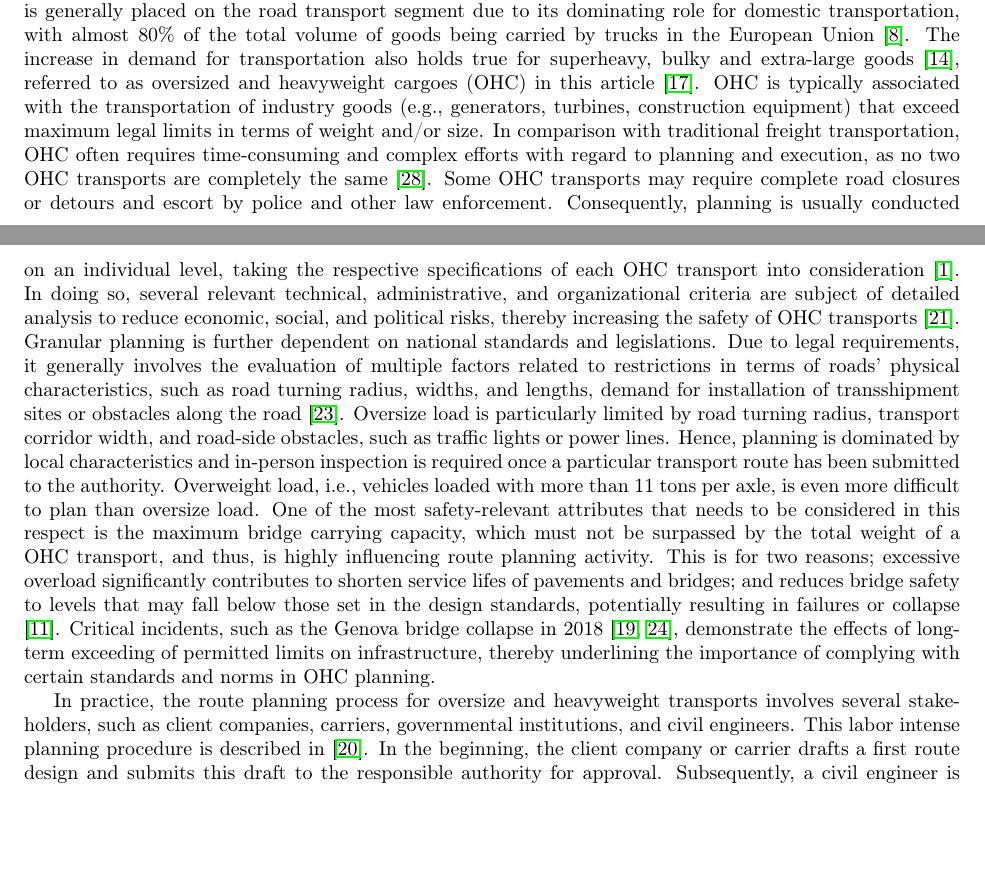
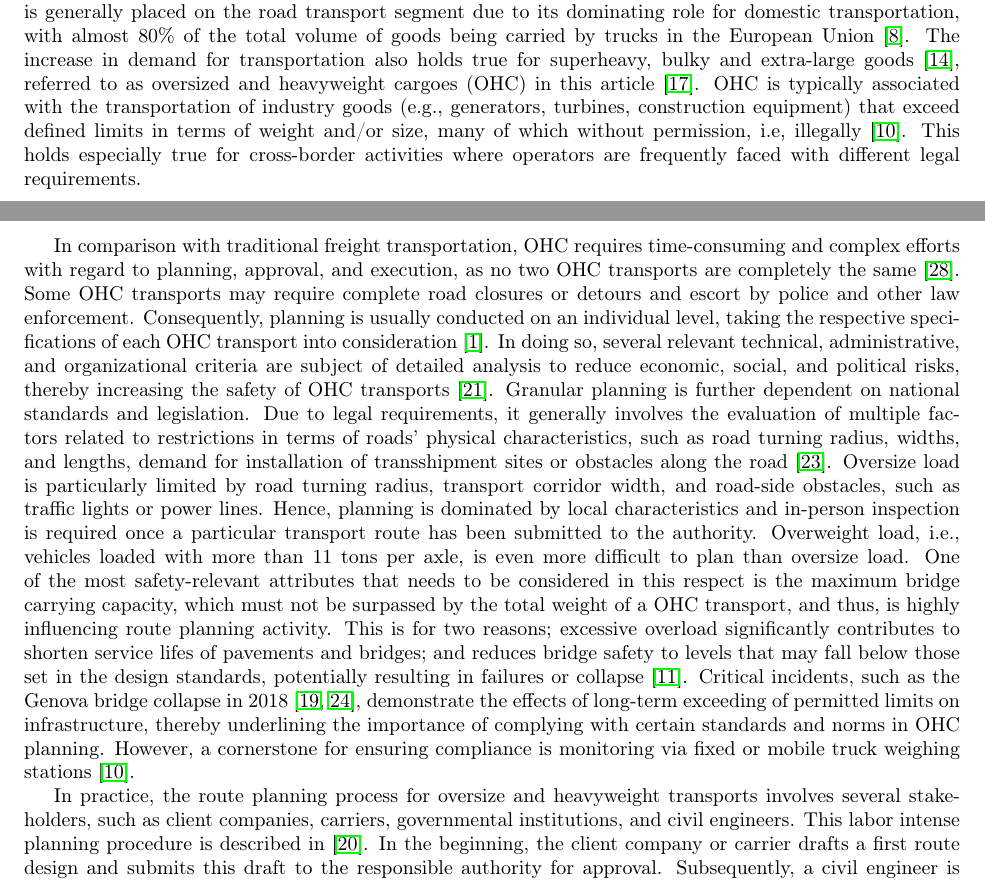
Before and after one commit to AAU-P-L/BridgeCapacitiesManuscript, a LaTeX paper (manuscript/main.tex, which reads manuscript/sec1_Introduction.tex): two parts of pages 1 and 2 of 8, joined at a grey line, cut so that both start at the same text, the shorter picture padded with empty space. Compiled offline with pdfLaTeX.

Commit message:
Introduction_Update

```diff
--- a/manuscript/sec1_Introduction.tex
+++ b/manuscript/sec1_Introduction.tex
@@ -6,19 +6,18 @@ Since 2010, global freight volumes continuously increase with forecasts predicti
 Various transportation modes, including rail, maritime, air, and road, are available to cope with this rapid development and to satisfy future transportation needs.
 However, primary focus is generally placed on the road transport segment due to its dominating role for domestic transportation, with almost 80\% of the total volume of goods being carried by trucks in the European Union \cite{Eurostat}.
 The increase in demand for transportation also holds true for superheavy, bulky and extra-large goods \cite{gavrilova2021analysis}, referred to as oversized and heavyweight cargoes (OHC) in this article \cite{Luo.2021}.
-OHC is typically associated with the transportation of industry goods (e.g., generators, turbines, construction equipment) that exceed maximum legal limits in terms of weight and/or size.
-In comparison with traditional freight transportation, OHC often requires time-consuming and complex efforts with regard to planning and execution, as no two OHC transports are completely the same \cite{Wolnowska.2019}.
+OHC is typically associated with the transportation of industry goods (e.g., generators, turbines, construction equipment) that exceed defined limits in terms of weight and/or size, many of which without permission, i.e, illegally \cite{fiorillo2016minimizing}. This holds especially true for cross-border activities where operators are frequently faced with different legal requirements.
+\par In comparison with traditional freight transportation, OHC requires time-consuming and complex efforts with regard to planning, approval, and execution, as no two OHC transports are completely the same \cite{Wolnowska.2019}.
 Some OHC transports may require complete road closures or detours and escort by police and other law enforcement.
 Consequently, planning is usually conducted on an individual level, taking the respective specifications of each OHC transport into consideration \cite{Bazaras.2013}.
 In doing so, several relevant technical, administrative, and organizational criteria are subject of detailed analysis to reduce economic, social, and political risks, thereby increasing the safety of OHC transports \cite{Palsaitis.2012}.
-Granular planning is further dependent on national standards and legislations. Due to legal requirements, it generally involves the evaluation of multiple factors related to restrictions in terms of roads' physical characteristics, such as road turning radius, widths, and lengths, demand for installation of transshipment sites or obstacles along the road \cite{PETRASKA.2018}.
+Granular planning is further dependent on national standards and legislation. Due to legal requirements, it generally involves the evaluation of multiple factors related to restrictions in terms of roads' physical characteristics, such as road turning radius, widths, and lengths, demand for installation of transshipment sites or obstacles along the road \cite{PETRASKA.2018}.
 Oversize load is particularly limited by road turning radius, transport corridor width, and road-side obstacles, such as traffic lights or power lines.
 Hence, planning is dominated by local characteristics and in-person inspection is required once a particular transport route has been submitted to the authority.
 Overweight load, i.e., vehicles loaded with more than 11 tons per axle, is even more difficult to plan than oversize load.
 One of the most safety-relevant attributes that needs to be considered in this respect is the maximum bridge carrying capacity, which must not be surpassed by the total weight of a OHC transport, and thus, is highly influencing route planning activity.
 This is for two reasons; excessive overload significantly contributes to shorten service lifes of pavements and bridges; and reduces bridge safety to levels that may fall below those set in the design standards, potentially resulting in failures or collapse \cite{fiorillo2018fragility}.
-Critical incidents, such as the Genova bridge collapse in 2018 \cite{Morgese.2020, MorandiNYTimes},  demonstrate the effects of long-term exceeding of permitted limits on infrastructure, thereby underlining the importance of complying with certain standards and norms in OHC planning.
-
+Critical incidents, such as the Genova bridge collapse in 2018 \cite{Morgese.2020, MorandiNYTimes},  demonstrate the effects of long-term exceeding of permitted limits on infrastructure, thereby underlining the importance of complying with certain standards and norms in OHC planning. However, a cornerstone for ensuring compliance is monitoring via fixed or mobile truck weighing stations \cite{fiorillo2016minimizing}.
 \par In practice, the route planning process for oversize and heavyweight transports involves several stakeholders, such as client companies, carriers, governmental institutions, and civil engineers.
 This labor intense planning procedure is described in \cite{Osegueda.1999}. In the beginning, the client company or carrier drafts a first route design and submits this draft to the responsible authority for approval.
 Subsequently, a civil engineer is consulted to determine the maximum allowable weight and speed on every single bridge of the proposed route.
```
